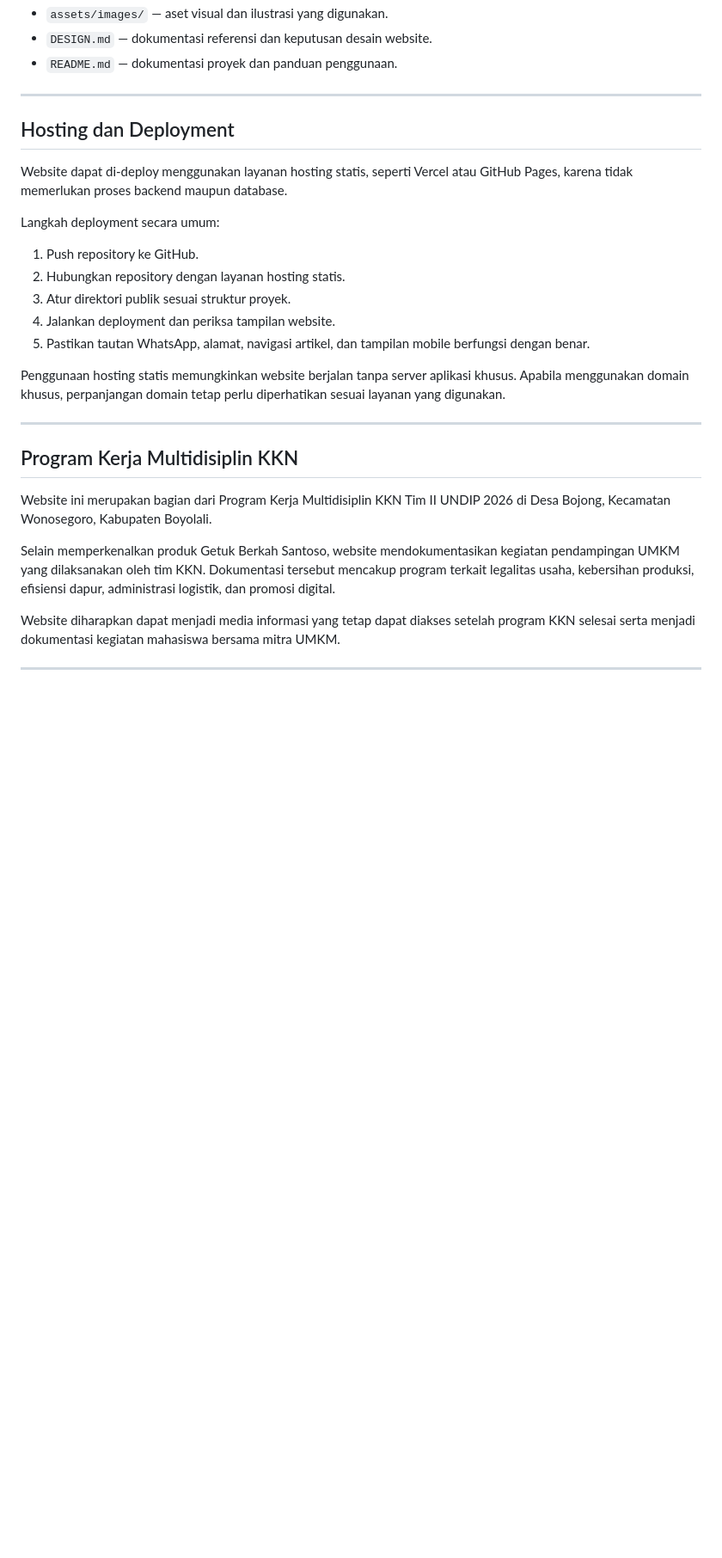
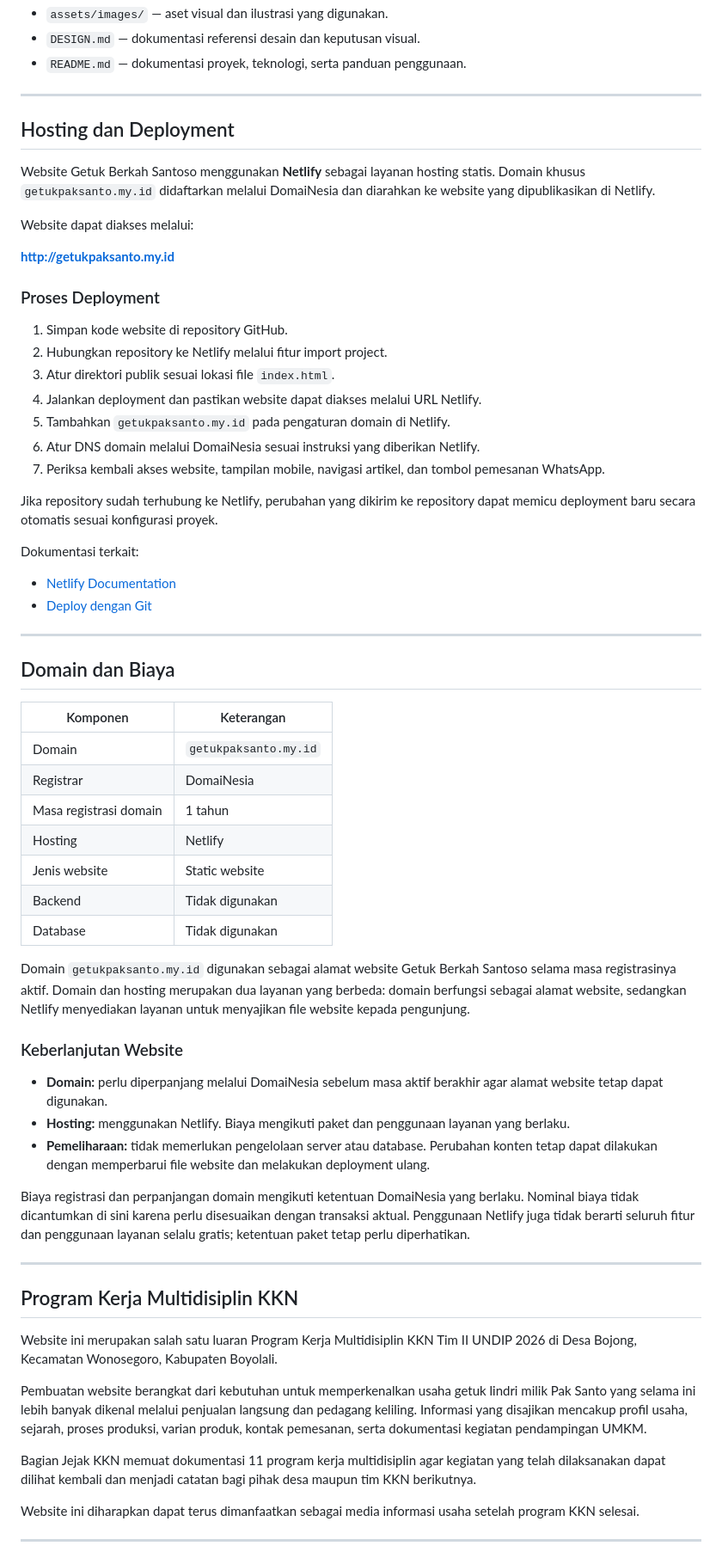
Before and after one commit to Drazeksja/Profil-Digitalisasi-UMKM-Getuk-Pak-Santo, a Markdown page: README.md, the part around one of its changes. Shown at 86% size. Drawn GitHub-style; blank space fills up the shorter version.

Commit message:
Update Lagi Domain dan Hosting

```diff
--- a/README.md
+++ b/README.md
@@ -134,32 +150,69 @@ Keterangan:
 - `assets/images/` — aset visual dan ilustrasi yang digunakan.
-- `DESIGN.md` — dokumentasi referensi dan keputusan desain website.
-- `README.md` — dokumentasi proyek dan panduan penggunaan.
+- `DESIGN.md` — dokumentasi referensi desain dan keputusan visual.
+- `README.md` — dokumentasi proyek, teknologi, serta panduan penggunaan.
 
 ---
 
 ## Hosting dan Deployment
 
-Website dapat di-deploy menggunakan layanan hosting statis, seperti Vercel atau GitHub Pages, karena tidak memerlukan proses backend maupun database.
+Website Getuk Berkah Santoso menggunakan **Netlify** sebagai layanan hosting statis. Domain khusus `getukpaksanto.my.id` didaftarkan melalui DomaiNesia dan diarahkan ke website yang dipublikasikan di Netlify.
 
-Langkah deployment secara umum:
+Website dapat diakses melalui:
 
-1. Push repository ke GitHub.
-2. Hubungkan repository dengan layanan hosting statis.
-3. Atur direktori publik sesuai struktur proyek.
-4. Jalankan deployment dan periksa tampilan website.
-5. Pastikan tautan WhatsApp, alamat, navigasi artikel, dan tampilan mobile berfungsi dengan benar.
+**[http://getukpaksanto.my.id](http://getukpaksanto.my.id)**
 
-Penggunaan hosting statis memungkinkan website berjalan tanpa server aplikasi khusus. Apabila menggunakan domain khusus, perpanjangan domain tetap perlu diperhatikan sesuai layanan yang digunakan.
+### Proses Deployment
+
+1. Simpan kode website di repository GitHub.
+2. Hubungkan repository ke Netlify melalui fitur import project.
+3. Atur direktori publik sesuai lokasi file `index.html`.
+4. Jalankan deployment dan pastikan website dapat diakses melalui URL Netlify.
+5. Tambahkan `getukpaksanto.my.id` pada pengaturan domain di Netlify.
+6. Atur DNS domain melalui DomaiNesia sesuai instruksi yang diberikan Netlify.
+7. Periksa kembali akses website, tampilan mobile, navigasi artikel, dan tombol pemesanan WhatsApp.
+
+Jika repository sudah terhubung ke Netlify, perubahan yang dikirim ke repository dapat memicu deployment baru secara otomatis sesuai konfigurasi proyek.
+
+Dokumentasi terkait:
+
+- [Netlify Documentation](https://docs.netlify.com/)
+- [Deploy dengan Git](https://docs.netlify.com/start/quickstarts/deploy-from-repository/)
+
+---
+
+## Domain dan Biaya
+
+| Komponen | Keterangan |
+|---|---|
+| Domain | `getukpaksanto.my.id` |
+| Registrar | DomaiNesia |
+| Masa registrasi domain | 1 tahun |
+| Hosting | Netlify |
+| Jenis website | Static website |
+| Backend | Tidak digunakan |
+| Database | Tidak digunakan |
+
+Domain `getukpaksanto.my.id` digunakan sebagai alamat website Getuk Berkah Santoso selama masa registrasinya aktif. Domain dan hosting merupakan dua layanan yang berbeda: domain berfungsi sebagai alamat website, sedangkan Netlify menyediakan layanan untuk menyajikan file website kepada pengunjung.
+
+### Keberlanjutan Website
+
+- **Domain:** perlu diperpanjang melalui DomaiNesia sebelum masa aktif berakhir agar alamat website tetap dapat digunakan.
+- **Hosting:** menggunakan Netlify. Biaya mengikuti paket dan penggunaan layanan yang berlaku.
+- **Pemeliharaan:** tidak memerlukan pengelolaan server atau database. Perubahan konten tetap dapat dilakukan dengan memperbarui file website dan melakukan deployment ulang.
+
+Biaya registrasi dan perpanjangan domain mengikuti ketentuan DomaiNesia yang berlaku. Nominal biaya tidak dicantumkan di sini karena perlu disesuaikan dengan transaksi aktual. Penggunaan Netlify juga tidak berarti seluruh fitur dan penggunaan layanan selalu gratis; ketentuan paket tetap perlu diperhatikan.
 
 ---
 
 ## Program Kerja Multidisiplin KKN
 
-Website ini merupakan bagian dari Program Kerja Multidisiplin KKN Tim II UNDIP 2026 di Desa Bojong, Kecamatan Wonosegoro, Kabupaten Boyolali.
+Website ini merupakan salah satu luaran Program Kerja Multidisiplin KKN Tim II UNDIP 2026 di Desa Bojong, Kecamatan Wonosegoro, Kabupaten Boyolali.
 
-Selain memperkenalkan produk Getuk Berkah Santoso, website mendokumentasikan kegiatan pendampingan UMKM yang dilaksanakan oleh tim KKN. Dokumentasi tersebut mencakup program terkait legalitas usaha, kebersihan produksi, efisiensi dapur, administrasi logistik, dan promosi digital.
+Pembuatan website berangkat dari kebutuhan untuk memperkenalkan usaha getuk lindri milik Pak Santo yang selama ini lebih banyak dikenal melalui penjualan langsung dan pedagang keliling. Informasi yang disajikan mencakup profil usaha, sejarah, proses produksi, varian produk, kontak pemesanan, serta dokumentasi kegiatan pendampingan UMKM.
 
-Website diharapkan dapat menjadi media informasi yang tetap dapat diakses setelah program KKN selesai serta menjadi dokumentasi kegiatan mahasiswa bersama mitra UMKM.
+Bagian Jejak KKN memuat dokumentasi 11 program kerja multidisiplin agar kegiatan yang telah dilaksanakan dapat dilihat kembali dan menjadi catatan bagi pihak desa maupun tim KKN berikutnya.
+
+Website ini diharapkan dapat terus dimanfaatkan sebagai media informasi usaha setelah program KKN selesai.
 
 ---
 
```
Also changed, not shown: other parts of README.md (+63 -44 lines).
